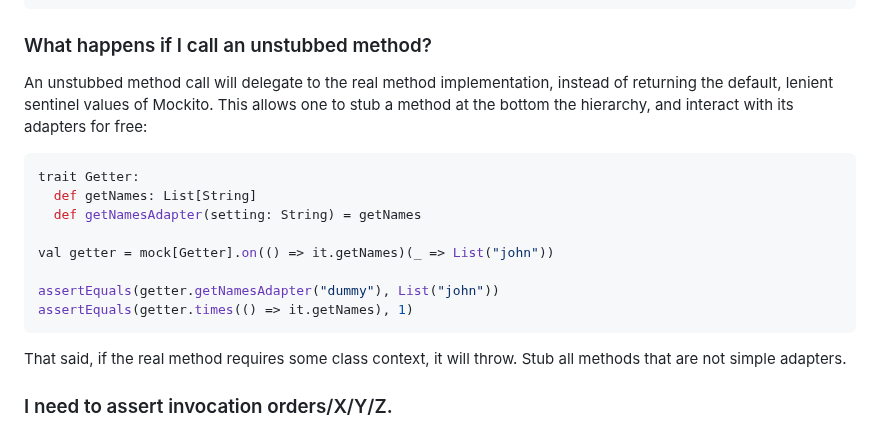
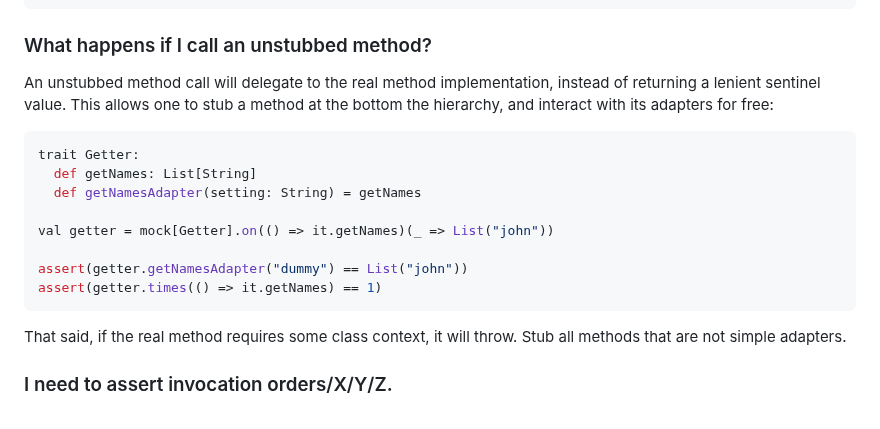
Before and after one commit to bdmendes/smockito, a Markdown page: README.md, the part around the change. Rendered like a GitHub page.

Commit message:
Refien README on unstubbed method call

````diff
--- a/README.md
+++ b/README.md
@@ -143,7 +143,7 @@ def mockRepository(username: String): Mock[Repository[User]] =
 
 ### What happens if I call an unstubbed method?
 
-An unstubbed method call will delegate to the real method implementation, instead of returning the default, lenient sentinel values of Mockito. This allows one to stub a method at the bottom the hierarchy, and interact with its adapters for free:
+An unstubbed method call will delegate to the real method implementation, instead of returning a lenient sentinel value. This allows one to stub a method at the bottom the hierarchy, and interact with its adapters for free:
 
 ```scala
 trait Getter:
@@ -152,8 +152,8 @@ trait Getter:
 
 val getter = mock[Getter].on(() => it.getNames)(_ => List("john"))
 
-assertEquals(getter.getNamesAdapter("dummy"), List("john"))
-assertEquals(getter.times(() => it.getNames), 1)
+assert(getter.getNamesAdapter("dummy") == List("john"))
+assert(getter.times(() => it.getNames) == 1)
 ```
 
 That said, if the real method requires some class context, it will throw. Stub all methods that are not simple adapters.
````
